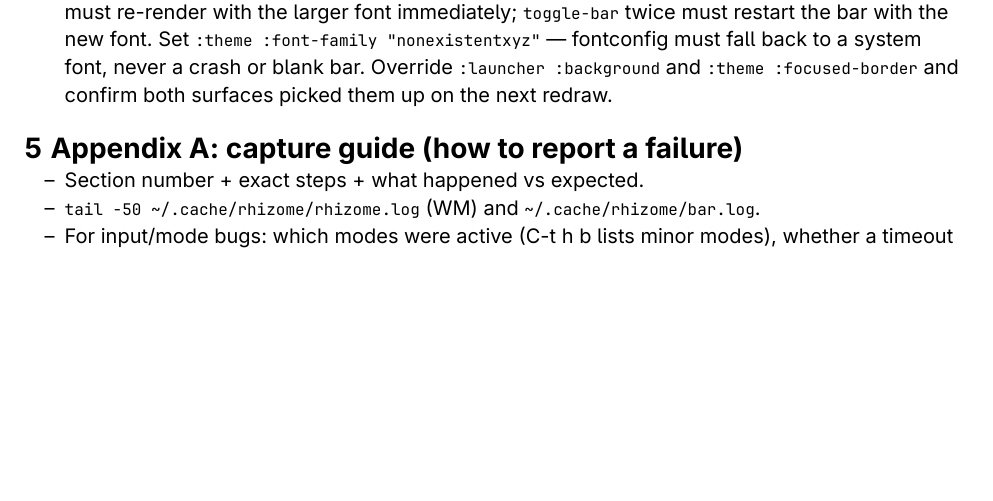
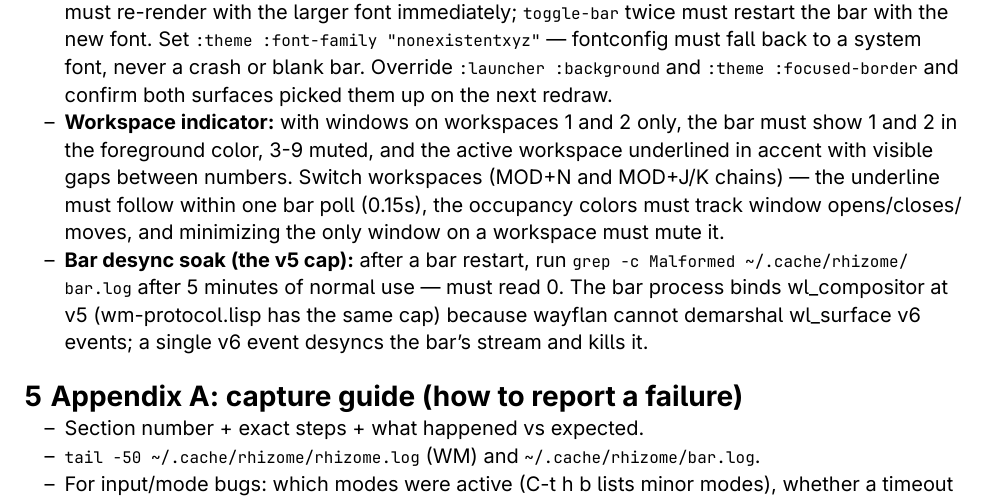
Before and after one commit to parenworks/rhizome, a Typst document (docs/testing-day.typ): part of page 8 of 8, cut so that both start at the same text, the shorter picture padded with empty space. The pictures show the PDF file docs/testing-day.pdf that the author committed with the source.

Commit message:
bar: workspace indicator, launcher accent edge; fix snapshot write
The workspaces module renders with real state now: the active
workspace is underlined in the accent color, occupied workspaces
sit in the foreground color, empty ones are muted, and numbers get
breathing room ((:bar :workspaces :gap 8)). Occupancy flows through
the WM snapshot as :occupied (workspace numbers with visible
windows), computed during manage/render sequences.

Module parts grew a flag protocol — (text color . plist) with
:gap and :underline — and bar-segment-width now measures with the
real font advances instead of the old fixed 8px/char, so centered
and right-aligned segments line up with what is drawn. The
launcher's selected row gets a 3px accent edge
((:launcher :accent)).

Two latent bugs surfaced on the way: bar-write-snapshot passed an
:if-exists keyword to rename-file, which SBCL rejects — the error
was swallowed and the snapshot file has never actually been
written, so the bar ran on its static fallback forever (now a
plain POSIX rename, as the atomic-write comment always claimed);
and the bar process bound wl_compositor at river's raw v6 while
the WM capped at v5 to avoid wayflan desync — a single v6
preferred_buffer_scale event desynced the bar's stream and killed
it (Malformed Wayland message, destroyed proxies). The bar binds
at v5 now; a fresh bar log shows zero malformed events.

examples/config.lisp: a complete commented configuration covering
every group; README and testing-day updated (workspace indicator
and bar desync circuits). Theming tests: 36 green.

```diff
--- a/docs/testing-day.typ
+++ b/docs/testing-day.typ
@@ -354,6 +354,19 @@ Exercise expose, splits, and workspace switches while the video plays.
   back to a system font, never a crash or blank bar. Override
   `:launcher :background` and `:theme :focused-border` and confirm
   both surfaces picked them up on the next redraw.
+- *Workspace indicator:* with windows on workspaces 1 and 2 only,
+  the bar must show 1 and 2 in the foreground color, 3-9 muted,
+  and the active workspace underlined in accent with visible gaps
+  between numbers. Switch workspaces (MOD+N and MOD+J/K chains) —
+  the underline must follow within one bar poll (0.15s), the
+  occupancy colors must track window opens/closes/moves, and
+  minimizing the only window on a workspace must mute it.
+- *Bar desync soak (the v5 cap):* after a bar restart, run
+  `grep -c Malformed ~/.cache/rhizome/bar.log` after 5 minutes of
+  normal use — must read 0. The bar process binds wl_compositor
+  at v5 (wm-protocol.lisp has the same cap) because wayflan cannot
+  demarshal wl_surface v6 events; a single v6 event desyncs the
+  bar's stream and kills it.
 
 = Appendix A: capture guide (how to report a failure)
 
```
Also changed, not shown: docs/testing-day.pdf, 7 other files.
